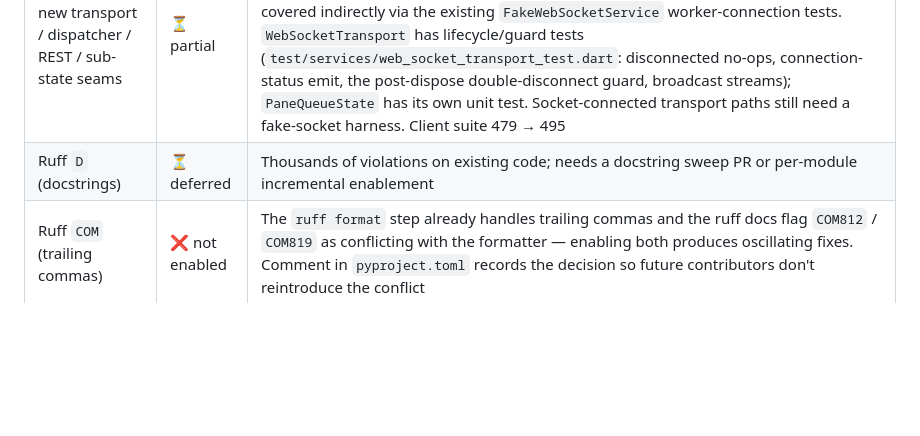
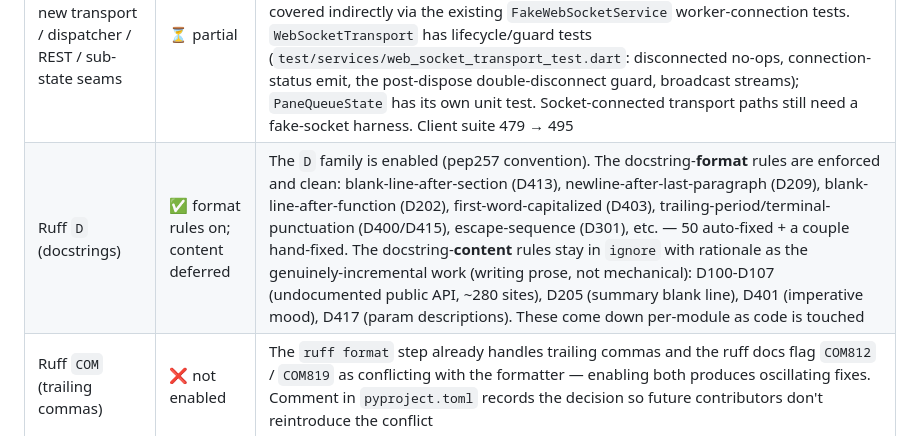
Before and after one commit to Flowelfox/RCFlow, a Markdown page: docs/design/refactoring.md, the part around the change. Drawn GitHub-style; blank space fills up the shorter version.

Commit message:
docs(refactoring): record ruff D format-rule enablement

```diff
--- a/docs/design/refactoring.md
+++ b/docs/design/refactoring.md
@@ -134,5 +134,5 @@ behaviour-bound message/stream core are intentionally left in place.
 | Slice | Status | Notes |
 |-------|--------|-------|
 | Tests for the new transport / dispatcher / REST / sub-state seams | ⏳ partial | `test/state/stores_test.dart` unit-tests the new `LinearIssueStore` / `TaskStore` / `ArtifactStore` (sort order, byWorker bucketing, per-worker replace isolation, get/upsert/remove, forTask/forSession queries; client suite 479 → 485). `RestClient` is covered indirectly via the existing `FakeWebSocketService` worker-connection tests. `WebSocketTransport` has lifecycle/guard tests (`test/services/web_socket_transport_test.dart`: disconnected no-ops, connection-status emit, the post-dispose double-disconnect guard, broadcast streams); `PaneQueueState` has its own unit test. Socket-connected transport paths still need a fake-socket harness. Client suite 479 → 495 |
-| Ruff `D` (docstrings) | ⏳ deferred | Thousands of violations on existing code; needs a docstring sweep PR or per-module incremental enablement |
+| Ruff `D` (docstrings) | ✅ format rules on; content deferred | The `D` family is enabled (pep257 convention). The docstring-**format** rules are enforced and clean: blank-line-after-section (D413), newline-after-last-paragraph (D209), blank-line-after-function (D202), first-word-capitalized (D403), trailing-period/terminal-punctuation (D400/D415), escape-sequence (D301), etc. — 50 auto-fixed + a couple hand-fixed. The docstring-**content** rules stay in `ignore` with rationale as the genuinely-incremental work (writing prose, not mechanical): D100-D107 (undocumented public API, ~280 sites), D205 (summary blank line), D401 (imperative mood), D417 (param descriptions). These come down per-module as code is touched |
 | Ruff `COM` (trailing commas) | ❌ not enabled | The `ruff format` step already handles trailing commas and the ruff docs flag `COM812` / `COM819` as conflicting with the formatter — enabling both produces oscillating fixes. Comment in `pyproject.toml` records the decision so future contributors don't reintroduce the conflict |
```
